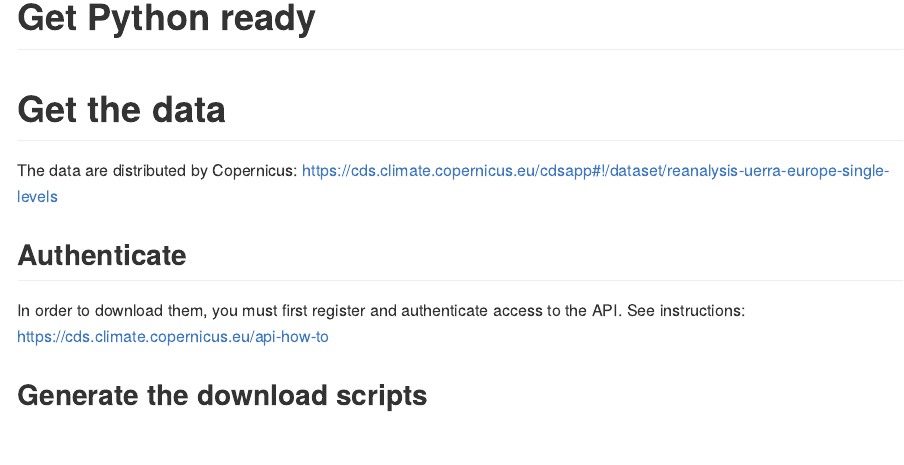
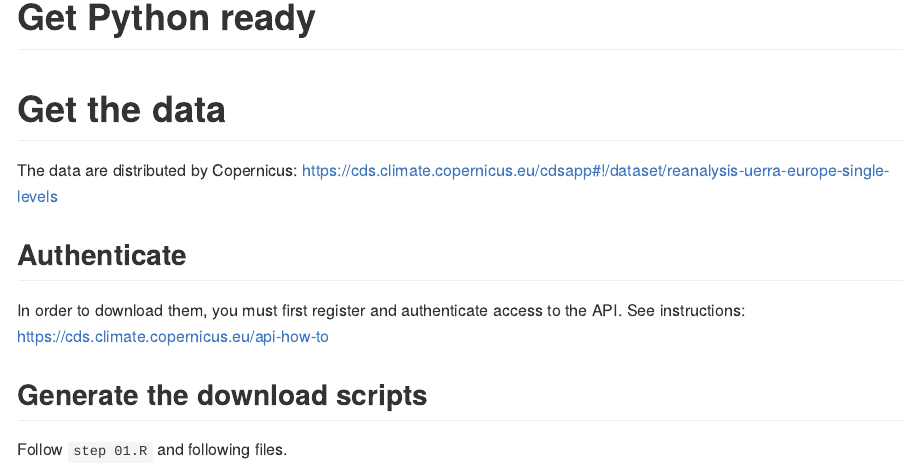
Before and after one commit to giocomai/mescan_surfex_2m, an R Markdown document (README.Rmd): the page in a window 1100 px wide, from 710 px down. Rendered offline with R 4.5, knitr and Pandoc, with nearby package versions; both versions are drawn in the output format of the newer one.

Commit message:
add readme

````diff
--- a/README.Rmd
+++ b/README.Rmd
@@ -1,6 +1,6 @@
 ---
 title: "README"
-output: html_document
+output: md_document
 ---
 
 ```{r setup, include=FALSE}
@@ -55,3 +55,5 @@ In order to download them, you must first register and authenticate access to th
 https://cds.climate.copernicus.eu/api-how-to
 
 ## Generate the download scripts
+
+Follow `step 01.R` and following files.
````
Also changed, not shown: step_05.R (added, +5 -0 lines), README.md (added).
